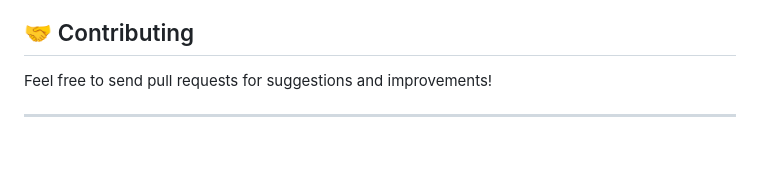
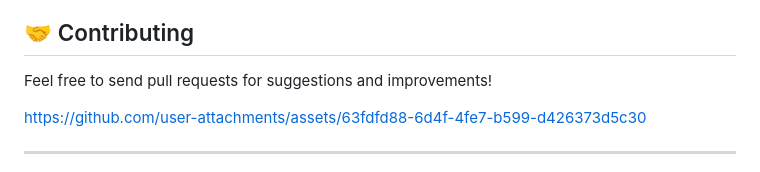
Before and after one commit to smrtkrft/basement_collection, a Markdown page: dw_getSound/README.md, the part around the change. Rendered like a GitHub page; blank space fills up the shorter version.

```diff
--- a/dw_getSound/README.md
+++ b/dw_getSound/README.md
@@ -408,6 +408,10 @@ MIT License - You can use and modify as you wish.
 
 Feel free to send pull requests for suggestions and improvements!
 
+
+https://github.com/user-attachments/assets/63fdfd88-6d4f-4fe7-b599-d426373d5c30
+
+
 ---
 
 **Project Date:** November 2025
```
